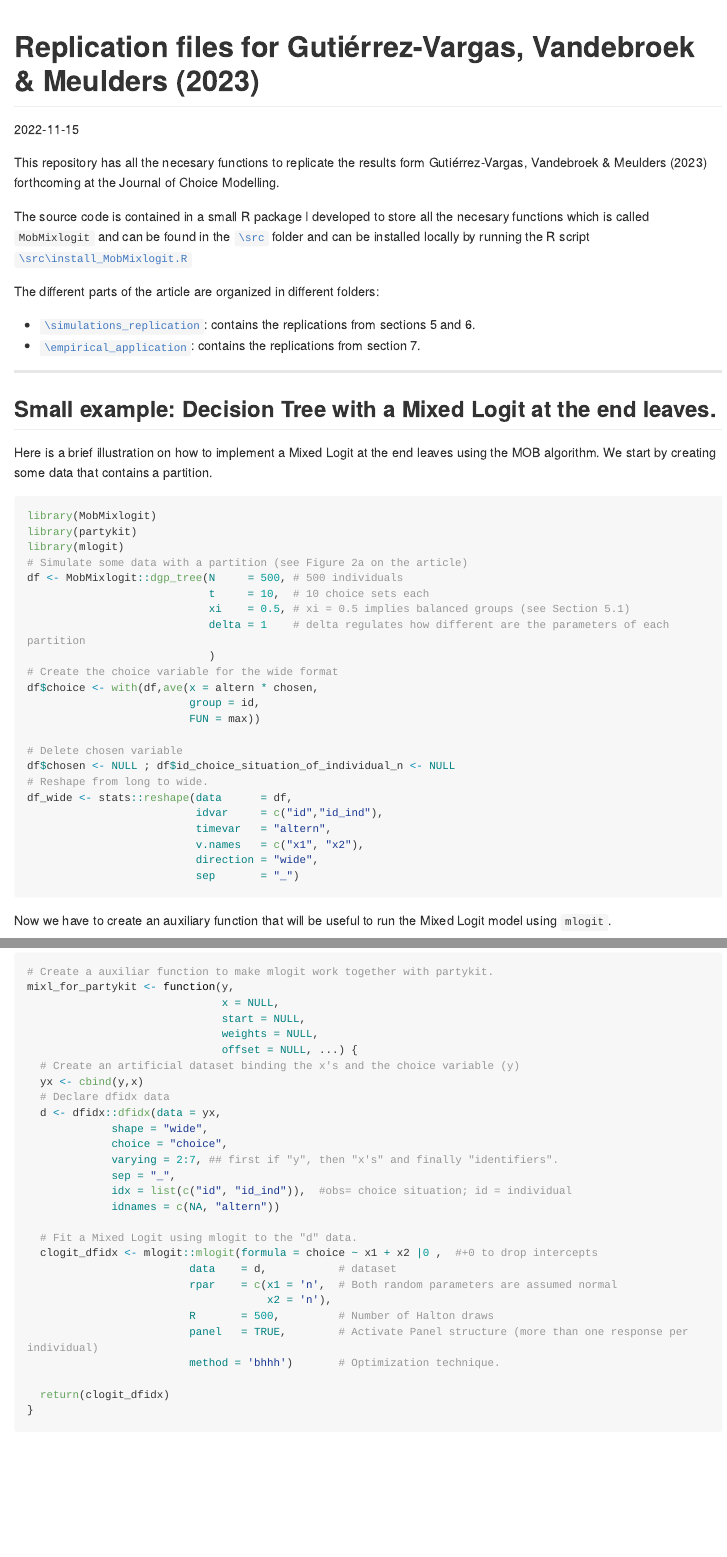
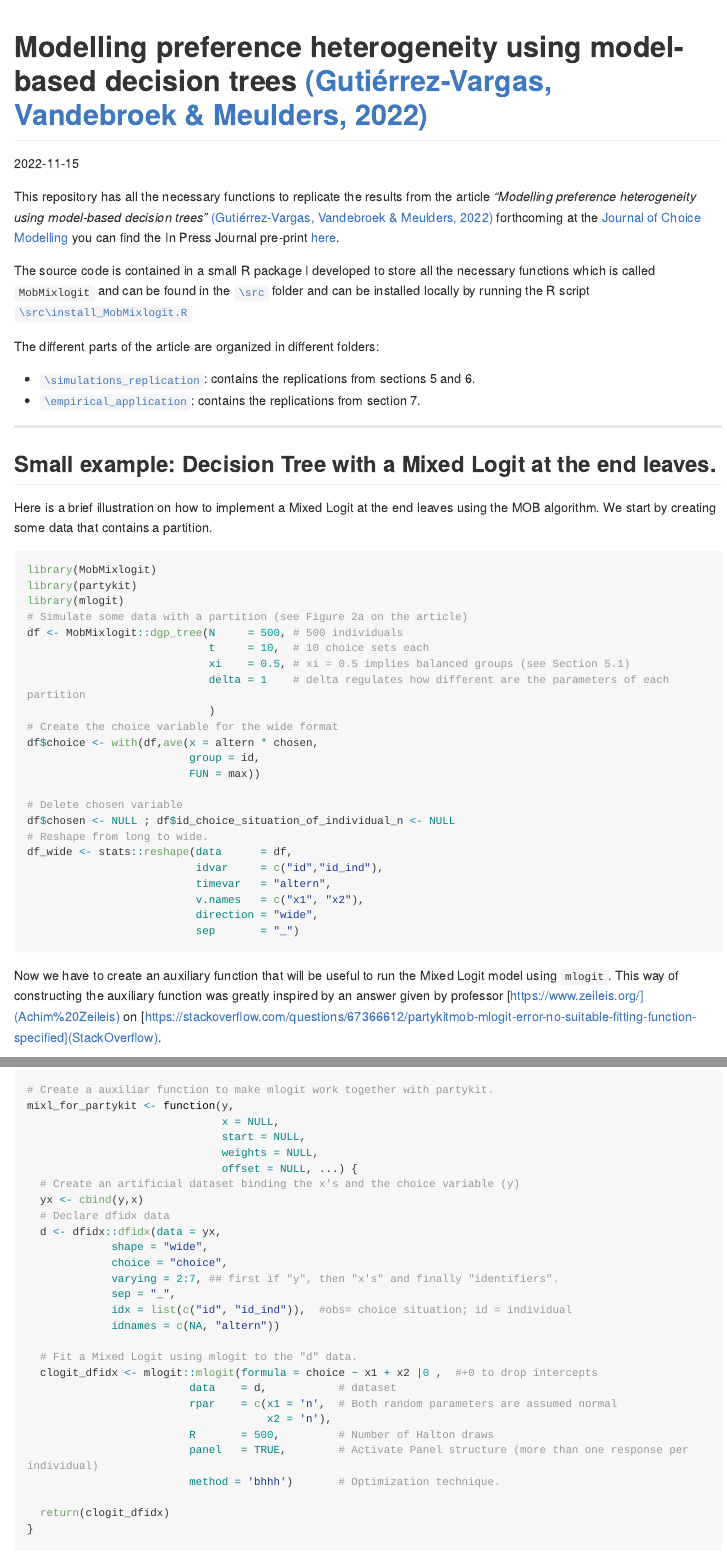
Before and after one commit to alvarogutyerrez/mobmixl, an R Markdown document (README.Rmd): the page in a window 1100 px wide, from its top, and a second part further down, joined at a grey line. The pictures show the output file README.md that the author committed with the source, drawn offline in the style of GitHub; long lines of code are wrapped.

Commit message:
updated README
typos + preprint hyperlink

````diff
--- a/README.Rmd
+++ b/README.Rmd
@@ -1,28 +1,25 @@
 ---
-title: "Replication files for Gutiérrez-Vargas, Vandebroek & Meulders (2023) "
+title: "Modelling preference heterogeneity using model-based decision trees [(Gutiérrez-Vargas, Vandebroek & Meulders, 2022)](https://www.sciencedirect.com/science/article/pii/S1755534522000501)"
 output: github_document
 date: '2022-11-15'
 ---
 
-This repository has all the necesary functions to replicate the results form Gutiérrez-Vargas, Vandebroek & Meulders (2023) forthcoming at the Journal of Choice Modelling.
+This repository has all the necessary functions to replicate the results from the article *"Modelling preference heterogeneity using model-based decision trees"* [(Gutiérrez-Vargas, Vandebroek & Meulders, 2022)](https://www.sciencedirect.com/science/article/pii/S1755534522000501) forthcoming at the [Journal of Choice Modelling](https://www.sciencedirect.com/journal/journal-of-choice-modelling) you can find the In Press Journal pre-print [here](https://www.sciencedirect.com/science/article/pii/S1755534522000501).
 
-The source code is contained in a small R package I developed to store all the necesary functions which is called `MobMixlogit` and can be found in the [`\src`](https://github.com/alvarogutyerrez/mobmixl/tree/main/src) folder and can be installed locally by running the R script [`\src\install_MobMixlogit.R`](https://github.com/alvarogutyerrez/mobmixl/blob/main/src/install_MobMixlogit.R)
+The source code is contained in a small R package I developed to store all the necessary functions which is called `MobMixlogit` and can be found in the [`\src`](https://github.com/alvarogutyerrez/mobmixl/tree/main/src) folder and can be installed locally by running the R script [`\src\install_MobMixlogit.R`](https://github.com/alvarogutyerrez/mobmixl/blob/main/src/install_MobMixlogit.R)
 
 The different parts of the article are organized in different folders:
 
-* [`\simulations_replication`](https://github.com/alvarogutyerrez/mobmixl/tree/main/simulations_replication): contains the replications from sections 5 and 6.
-* [`\empirical_application`](https://github.com/alvarogutyerrez/mobmixl/tree/main/empirical_application): contains the replications from section 7.
+-   [`\simulations_replication`](https://github.com/alvarogutyerrez/mobmixl/tree/main/simulations_replication): contains the replications from sections 5 and 6.
+-   [`\empirical_application`](https://github.com/alvarogutyerrez/mobmixl/tree/main/empirical_application): contains the replications from section 7.
 
----------------------------------------
-
+------------------------------------------------------------------------
 
 ```{r setup, include=FALSE}
 knitr::opts_chunk$set(echo = TRUE)
 ```
 
-
-
-## Small example:   Decision Tree with a Mixed Logit at the end leaves.
+## Small example: Decision Tree with a Mixed Logit at the end leaves.
 
 Here is a brief illustration on how to implement a Mixed Logit at the end leaves using the MOB algorithm. We start by creating some data that contains a partition.
 
@@ -52,7 +49,7 @@ df_wide <- stats::reshape(data      = df,
                           sep       = "_")
 ```
 
-Now we have to create an auxiliary function that will be useful to run the Mixed Logit model using `mlogit`.
+Now we have to create an auxiliary function that will be useful to run the Mixed Logit model using `mlogit`. This way of constructing the auxiliary function was greatly inspired by an answer given by professor [https://www.zeileis.org/](Achim%20Zeileis) on [https://stackoverflow.com/questions/67366612/partykitmob-mlogit-error-no-suitable-fitting-function-specified](StackOverflow).
 
 ```{r mixl_for_partykit , message=FALSE}
 # Create a auxiliar function to make mlogit work together with partykit.
````
Also changed, not shown: README.md, README.Rmd (5 more changed lines).
